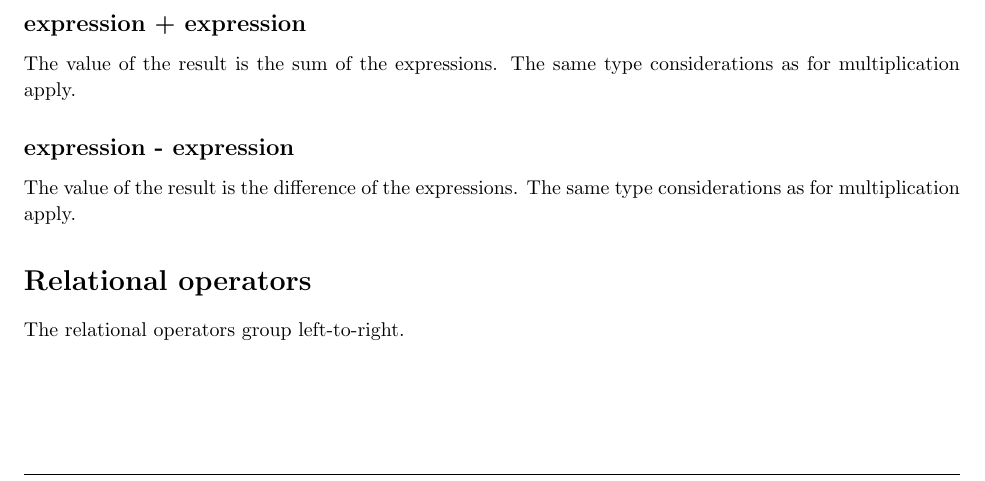
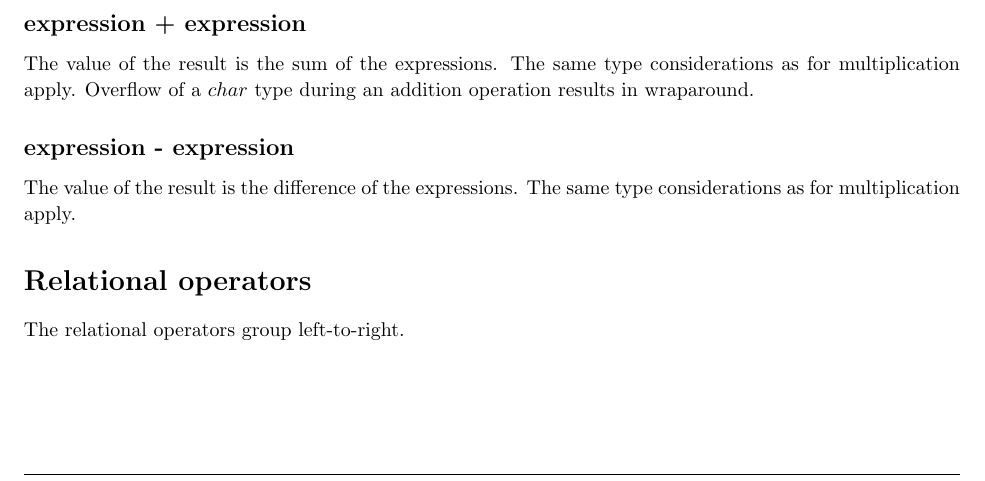
Before and after one commit to DavidWatkins/Dice, a LaTeX document (Language Reference Manual/master.tex, which reads Language Reference Manual/Includes/ExpressionsOperators.tex): part of page 12 of 28, cut so that both start at the same text. Compiled offline with pdfLaTeX.

Commit message:
specify wraparound behavior for char overflow during addition operation

```diff
--- a/Language Reference Manual/Includes/ExpressionsOperators.tex
+++ b/Language Reference Manual/Includes/ExpressionsOperators.tex
@@ -45,7 +45,7 @@
     The additive operators + and − group left-to-right.
 
     \subsection{expression + expression}
-    The value of the result is the sum of the expressions. The same type considerations as for multiplication apply.
+    The value of the result is the sum of the expressions. The same type considerations as for multiplication apply. Overflow of a $char$ type during an addition operation results in wraparound.
 
     \subsection{expression - expression}
     The value of the result is the difference of the expressions. The same type considerations as for multiplication apply.
```
